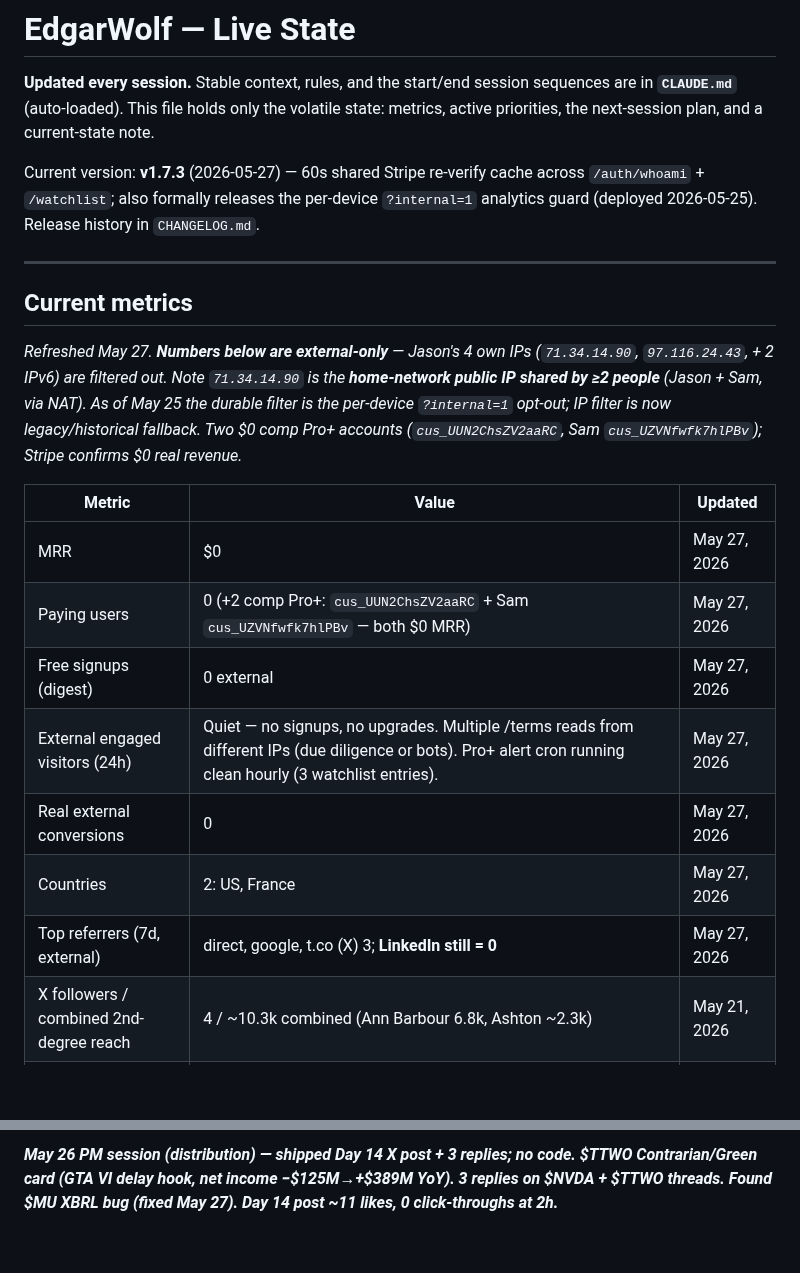
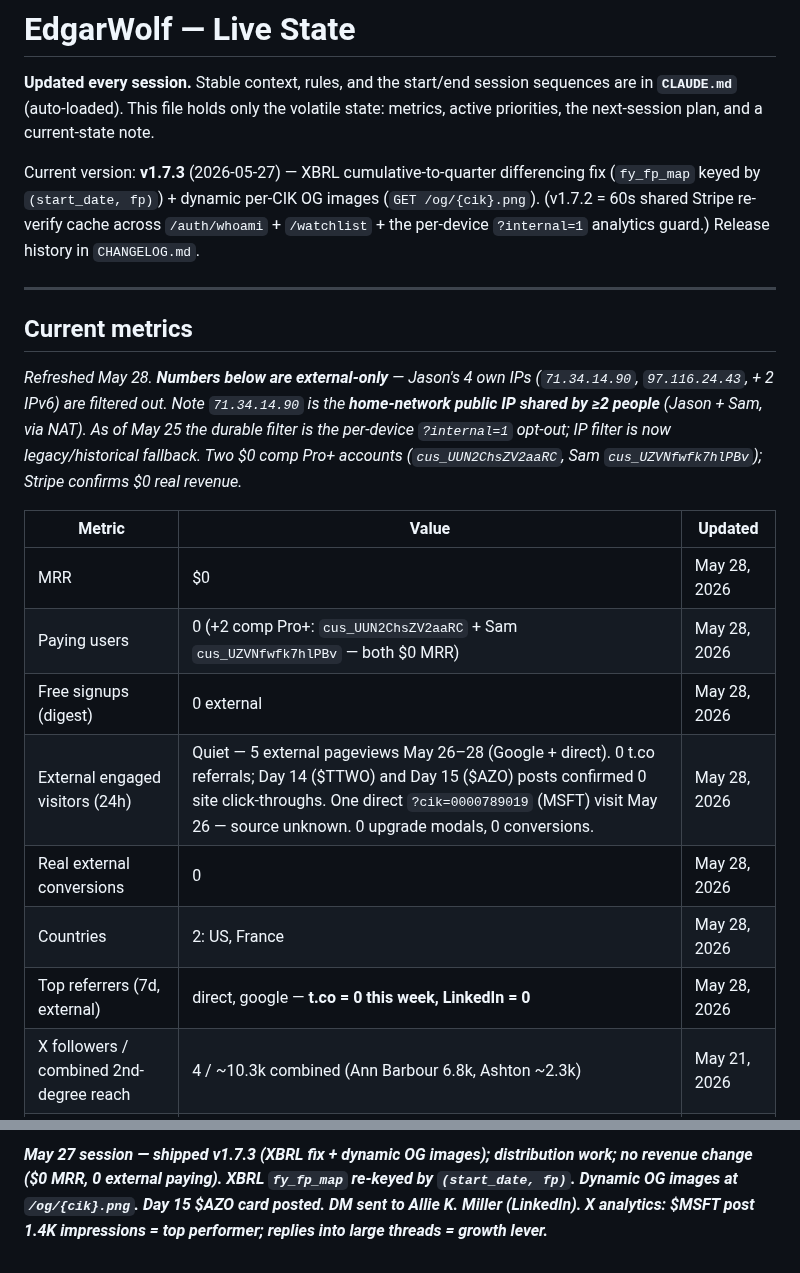
Before and after one commit to jostergren79/Projects, a Markdown page: STATE.md, 2 parts joined by grey strips. GitHub-like rendering; blank space fills up the shorter version.

Commit message:
STATE.md: May 28 session — health check only, no code shipped
Metrics refreshed (May 28): 5 external pageviews May 26–28, 0 t.co
referrals confirmed for Day 14 ($TTWO) and Day 15 ($AZO). $EL sanity
check closed (37.5% op margin was v1.7.3-fixed XBRL artifact; actual
10–12% op / 54–56% gross). $AZO Q3 10-Q not yet ingested (still Feb 2026).

Co-Authored-By: Claude Opus 4.7 <noreply@anthropic.com>

```diff
--- a/STATE.md
+++ b/STATE.md
@@ -2,23 +2,23 @@
 
 **Updated every session.** Stable context, rules, and the start/end session sequences are in **`CLAUDE.md`** (auto-loaded). This file holds only the volatile state: metrics, active priorities, the next-session plan, and a current-state note.
 
-Current version: **v1.7.3** (2026-05-27) — 60s shared Stripe re-verify cache across `/auth/whoami` + `/watchlist`; also formally releases the per-device `?internal=1` analytics guard (deployed 2026-05-25). Release history in `CHANGELOG.md`.
+Current version: **v1.7.3** (2026-05-27) — XBRL cumulative-to-quarter differencing fix (`fy_fp_map` keyed by `(start_date, fp)`) + dynamic per-CIK OG images (`GET /og/{cik}.png`). (v1.7.2 = 60s shared Stripe re-verify cache across `/auth/whoami` + `/watchlist` + the per-device `?internal=1` analytics guard.) Release history in `CHANGELOG.md`.
 
 ---
 
 ## Current metrics
 
-_Refreshed May 27. **Numbers below are external-only** — Jason's 4 own IPs (`71.34.14.90`, `97.116.24.43`, + 2 IPv6) are filtered out. Note `71.34.14.90` is the **home-network public IP shared by ≥2 people** (Jason + Sam, via NAT). As of May 25 the durable filter is the per-device `?internal=1` opt-out; IP filter is now legacy/historical fallback. Two $0 comp Pro+ accounts (`cus_UUN2ChsZV2aaRC`, Sam `cus_UZVNfwfk7hlPBv`); Stripe confirms $0 real revenue._
+_Refreshed May 28. **Numbers below are external-only** — Jason's 4 own IPs (`71.34.14.90`, `97.116.24.43`, + 2 IPv6) are filtered out. Note `71.34.14.90` is the **home-network public IP shared by ≥2 people** (Jason + Sam, via NAT). As of May 25 the durable filter is the per-device `?internal=1` opt-out; IP filter is now legacy/historical fallback. Two $0 comp Pro+ accounts (`cus_UUN2ChsZV2aaRC`, Sam `cus_UZVNfwfk7hlPBv`); Stripe confirms $0 real revenue._
 
 | Metric | Value | Updated |
 |--------|-------|---------|
-| MRR | $0 | May 27, 2026 |
-| Paying users | 0 (+2 comp Pro+: `cus_UUN2ChsZV2aaRC` + Sam `cus_UZVNfwfk7hlPBv` — both $0 MRR) | May 27, 2026 |
-| Free signups (digest) | 0 external | May 27, 2026 |
-| External engaged visitors (24h) | Quiet — no signups, no upgrades. Multiple /terms reads from different IPs (due diligence or bots). Pro+ alert cron running clean hourly (3 watchlist entries). | May 27, 2026 |
-| Real external conversions | 0 | May 27, 2026 |
-| Countries | 2: US, France | May 27, 2026 |
-| Top referrers (7d, external) | direct, google, t.co (X) 3; **LinkedIn still = 0** | May 27, 2026 |
+| MRR | $0 | May 28, 2026 |
+| Paying users | 0 (+2 comp Pro+: `cus_UUN2ChsZV2aaRC` + Sam `cus_UZVNfwfk7hlPBv` — both $0 MRR) | May 28, 2026 |
+| Free signups (digest) | 0 external | May 28, 2026 |
+| External engaged visitors (24h) | Quiet — 5 external pageviews May 26–28 (Google + direct). 0 t.co referrals; Day 14 ($TTWO) and Day 15 ($AZO) posts confirmed 0 site click-throughs. One direct `?cik=0000789019` (MSFT) visit May 26 — source unknown. 0 upgrade modals, 0 conversions. | May 28, 2026 |
+| Real external conversions | 0 | May 28, 2026 |
+| Countries | 2: US, France | May 28, 2026 |
+| Top referrers (7d, external) | direct, google — **t.co = 0 this week, LinkedIn = 0** | May 28, 2026 |
 | X followers / combined 2nd-degree reach | 4 / ~10.3k combined (Ann Barbour 6.8k, Ashton ~2.3k) | May 21, 2026 |
 | Last X post | Day 15 — $AZO op-margin compression card (revenue +8% YoY, op income fell, 21%→16% margin over 2 yrs); also replied $NOW thread (34K-impression parent, +22% rev YoY, 75% GM, stress quiet) | May 27, 2026 |
 | Last LinkedIn post | Build-in-public retrospective (15 days / 17 releases) + DM sent to Allie K. Miller | May 27, 2026 |
@@ -61,2 +61,2 @@ _**May 27 session — shipped v1.7.3 (XBRL fix + dynamic OG images); distributio
 
-_**May 26 PM session (distribution) — shipped Day 14 X post + 3 replies; no code. $TTWO Contrarian/Green card (GTA VI delay hook, net income −$125M→+$389M YoY). 3 replies on $NVDA + $TTWO threads. Found $MU XBRL bug (fixed May 27). Day 14 post ~11 likes, 0 click-throughs at 2h.**_
+_**May 27 session — shipped v1.7.3 (XBRL fix + dynamic OG images); distribution work; no revenue change ($0 MRR, 0 external paying). XBRL `fy_fp_map` re-keyed by `(start_date, fp)`. Dynamic OG images at `/og/{cik}.png`. Day 15 $AZO card posted. DM sent to Allie K. Miller (LinkedIn). X analytics: $MSFT post 1.4K impressions = top performer; replies into large threads = growth lever.**_
```
Also changed, not shown: other parts of STATE.md (+5 -5 lines).
